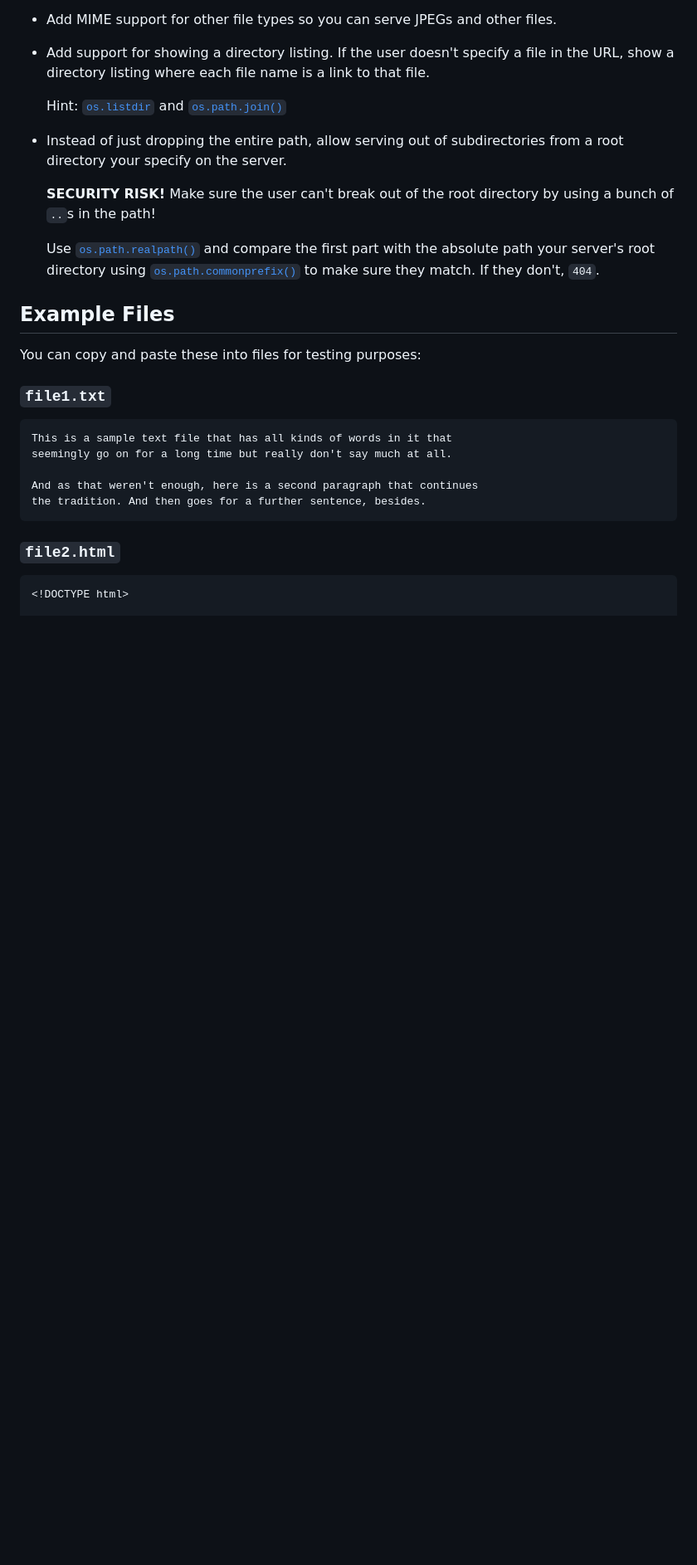
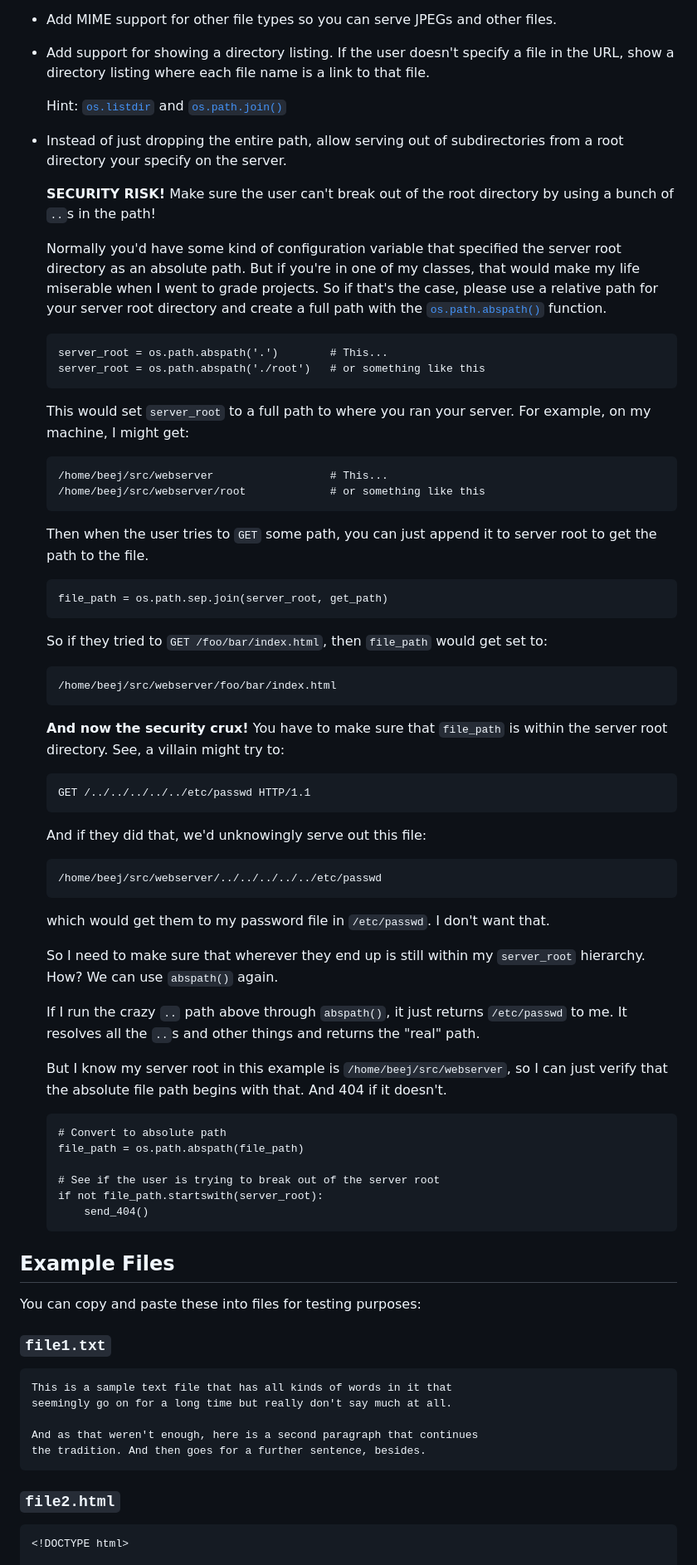
Before and after one commit to beejjorgensen/bgnet0, a Markdown page: src/bgnet0_part_0900_projecthttp2.md, the part around the change. Shown at 83% size. GitHub-like rendering; blank space fills up the shorter version.

Commit message:
fix security issue from realpath

````diff
--- a/src/bgnet0_part_0900_projecthttp2.md
+++ b/src/bgnet0_part_0900_projecthttp2.md
@@ -295,12 +295,76 @@ challenge for greater understanding of the material. Push yourself!
   **SECURITY RISK!** Make sure the user can't break out of the root
   directory by using a bunch of `..`s in the path!
 
-  Use
-  [`os.path.realpath()`](https://docs.python.org/3/library/os.path.html#os.path.realpath)
-  and compare the first part with the absolute path your server's root
-  directory using
-  [`os.path.commonprefix()`](https://docs.python.org/3/library/os.path.html#os.path.commonprefix)
-  to make sure they match. If they don't, `404`.
+  Normally you'd have some kind of configuration variable that specified
+  the server root directory as an absolute path. But if you're in one of
+  my classes, that would make my life miserable when I went to grade
+  projects. So if that's the case, please use a relative path for your
+  server root directory and create a full path with the
+  [`os.path.abspath()`](https://docs.python.org/3/library/os.path.html#os.path.abspath)
+  function.
+
+  ``` {.py}
+  server_root = os.path.abspath('.')        # This...
+  server_root = os.path.abspath('./root')   # or something like this
+  ```
+
+  This would set `server_root` to a full path to where you ran your
+  server. For example, on my machine, I might get:
+
+  ``` {.default}
+  /home/beej/src/webserver                  # This...
+  /home/beej/src/webserver/root             # or something like this
+  ```
+
+  Then when the user tries to `GET` some path, you can just append it to
+  server root to get the path to the file.
+
+  ``` {.py}
+  file_path = os.path.sep.join(server_root, get_path)
+  ```
+
+  So if they tried to `GET /foo/bar/index.html`, then `file_path` would
+  get set to:
+
+  ```
+  /home/beej/src/webserver/foo/bar/index.html
+  ```
+
+  **And now the security crux!** You have to make sure that `file_path`
+  is within the server root directory. See, a villain might try to:
+
+  ``` {.http}
+  GET /../../../../../etc/passwd HTTP/1.1
+  ```
+
+  And if they did that, we'd unknowingly serve out this file:
+
+  ```
+  /home/beej/src/webserver/../../../../../etc/passwd
+  ```
+
+  which would get them to my password file in `/etc/passwd`. I don't
+  want that.
+
+  So I need to make sure that wherever they end up is still within my
+  `server_root` hierarchy. How? We can use `abspath()` again.
+
+  If I run the crazy `..` path above through `abspath()`, it just
+  returns `/etc/passwd` to me. It resolves all the `..`s and other
+  things and returns the "real" path.
+
+  But I know my server root in this example is
+  `/home/beej/src/webserver`, so I can just verify that the absolute
+  file path begins with that. And 404 if it doesn't.
+
+  ``` {.py}
+  # Convert to absolute path
+  file_path = os.path.abspath(file_path)
+
+  # See if the user is trying to break out of the server root
+  if not file_path.startswith(server_root):
+      send_404()
+  ```
 
 ## Example Files
 
````
